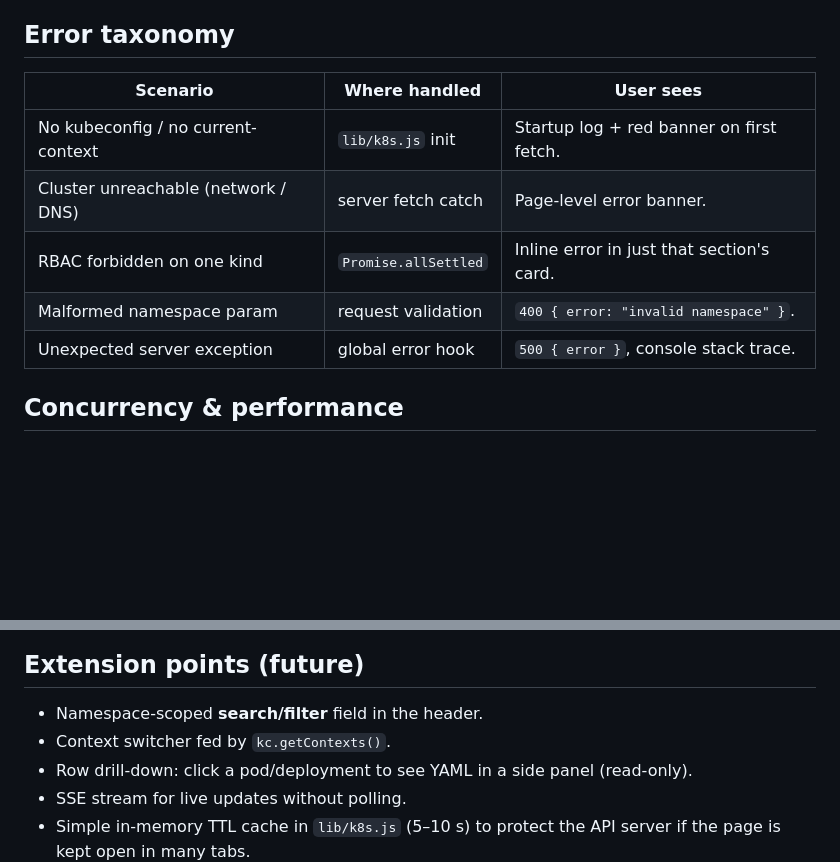
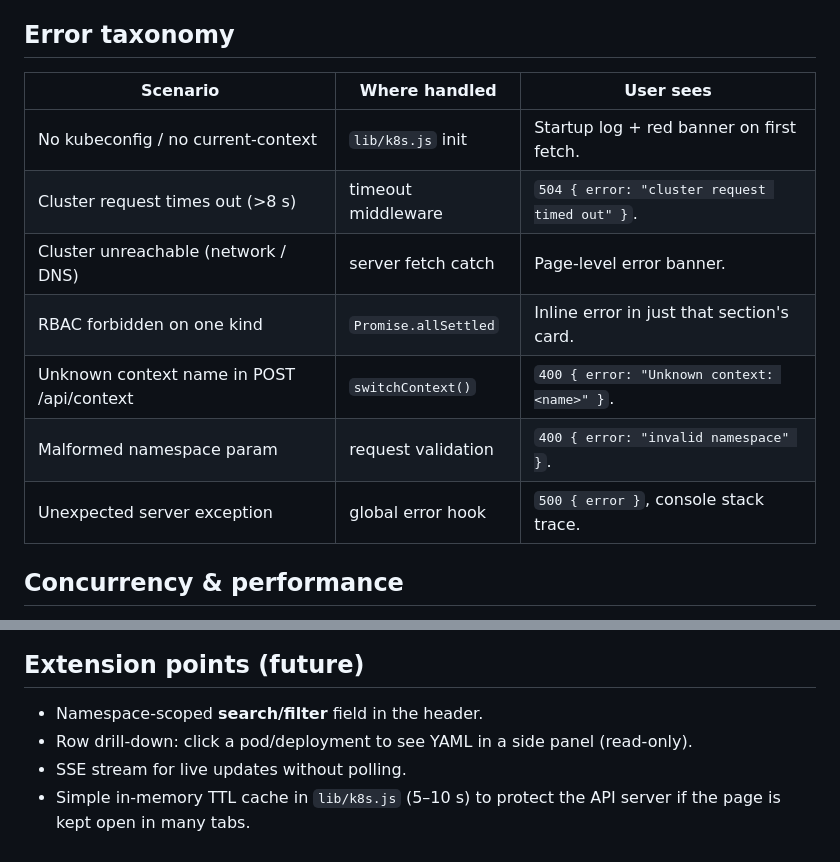
Before and after one commit to pcleddy/k8sdash, a Markdown page: ARCH.md, 2 parts joined by grey strips. Drawn GitHub-style; blank space fills up the shorter version.

```diff
--- a/ARCH.md
+++ b/ARCH.md
@@ -51,13 +54,15 @@ The server is a thin adapter: it loads the kubeconfig, calls the cluster, projec
 6. Every 120 seconds (if auto-refresh enabled and tab visible), step 3 repeats for the currently-selected namespace.
 
 ## Error taxonomy
-| Scenario                                     | Where handled       | User sees                                   |
-|---------------------------------------------|---------------------|----------------------------------------------|
-| No kubeconfig / no current-context           | `lib/k8s.js` init   | Startup log + red banner on first fetch.     |
-| Cluster unreachable (network / DNS)          | server fetch catch  | Page-level error banner.                     |
-| RBAC forbidden on one kind                   | `Promise.allSettled`| Inline error in just that section's card.    |
-| Malformed namespace param                    | request validation  | `400 { error: "invalid namespace" }`.        |
-| Unexpected server exception                  | global error hook   | `500 { error }`, console stack trace.        |
+| Scenario                                     | Where handled        | User sees                                          |
+|---------------------------------------------|----------------------|----------------------------------------------------|
+| No kubeconfig / no current-context           | `lib/k8s.js` init    | Startup log + red banner on first fetch.           |
+| Cluster request times out (>8 s)             | timeout middleware   | `504 { error: "cluster request timed out" }`.      |
+| Cluster unreachable (network / DNS)          | server fetch catch   | Page-level error banner.                           |
+| RBAC forbidden on one kind                   | `Promise.allSettled` | Inline error in just that section's card.          |
+| Unknown context name in POST /api/context    | `switchContext()`    | `400 { error: "Unknown context: <name>" }`.        |
+| Malformed namespace param                    | request validation   | `400 { error: "invalid namespace" }`.              |
+| Unexpected server exception                  | global error hook    | `500 { error }`, console stack trace.              |
 
 ## Concurrency & performance
 - Five list calls run in parallel per refresh; typical small clusters respond in <500 ms total.
@@ -78,7 +83,6 @@ The server is a thin adapter: it loads the kubeconfig, calls the cluster, projec
 
 ## Extension points (future)
 - Namespace-scoped **search/filter** field in the header.
-- Context switcher fed by `kc.getContexts()`.
 - Row drill-down: click a pod/deployment to see YAML in a side panel (read-only).
 - SSE stream for live updates without polling.
 - Simple in-memory TTL cache in `lib/k8s.js` (5–10 s) to protect the API server if the page is kept open in many tabs.
```
Also changed, not shown: other parts of ARCH.md (+11 -5 lines), README.md (+12 -5 lines), SPEC.md (+14 -10 lines).
